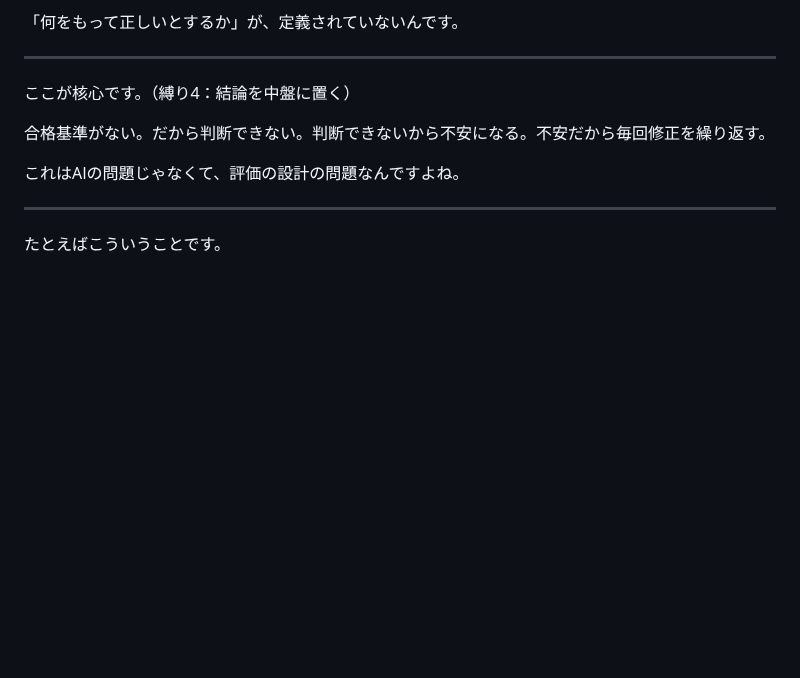
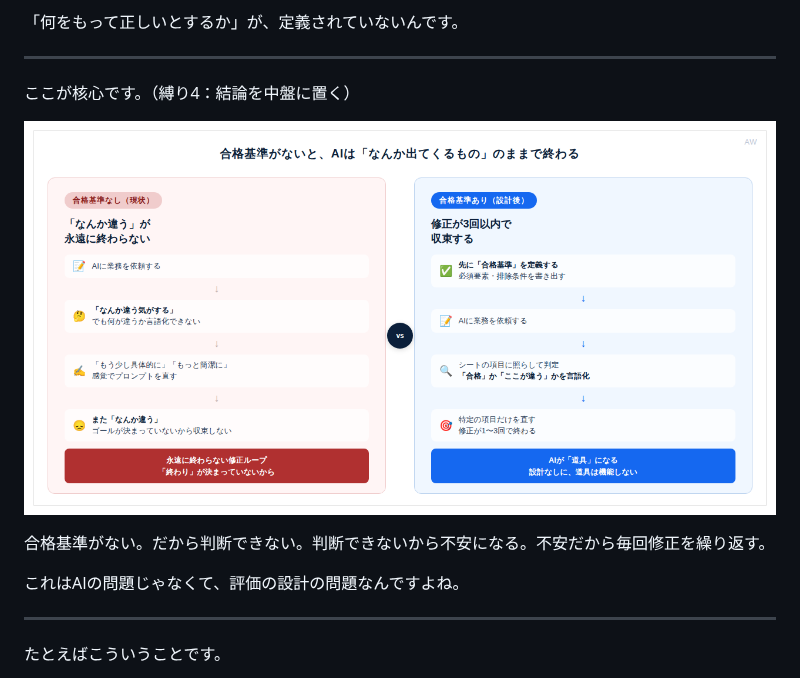
Before and after one commit to actual-works/actual-works.github.io, a Markdown page: drafts/x-2026-06-29-ai-output-verification-criteria.md, the part around the change. Drawn GitHub-style; pictures changed too: images/diagrams/x-ai-acceptance-loop.png (added); blank space fills up the shorter version.

```diff
--- a/drafts/x-2026-06-29-ai-output-verification-criteria.md
+++ b/drafts/x-2026-06-29-ai-output-verification-criteria.md
@@ -42,6 +42,8 @@ AIの出力を信じられない、という話をよく聞きます。でも不
 ---
 
 ここが核心です。（縛り4：結論を中盤に置く）
+
+![合格基準がないと、AIは「なんか出てくるもの」のままで終わる](../images/diagrams/x-ai-acceptance-loop.png)
 
 合格基準がない。だから判断できない。判断できないから不安になる。不安だから毎回修正を繰り返す。
 
```
Also changed, not shown: drafts/note-2026-06-29-ai-output-acceptance-criteria.md (+6 -0 lines), images/diagrams/note-ai-acceptance-flow.png (added), images/diagrams/note-ai-acceptance-sheet.png (added), images/diagrams/note-ai-failure-patterns.png (added), 5 other files.
